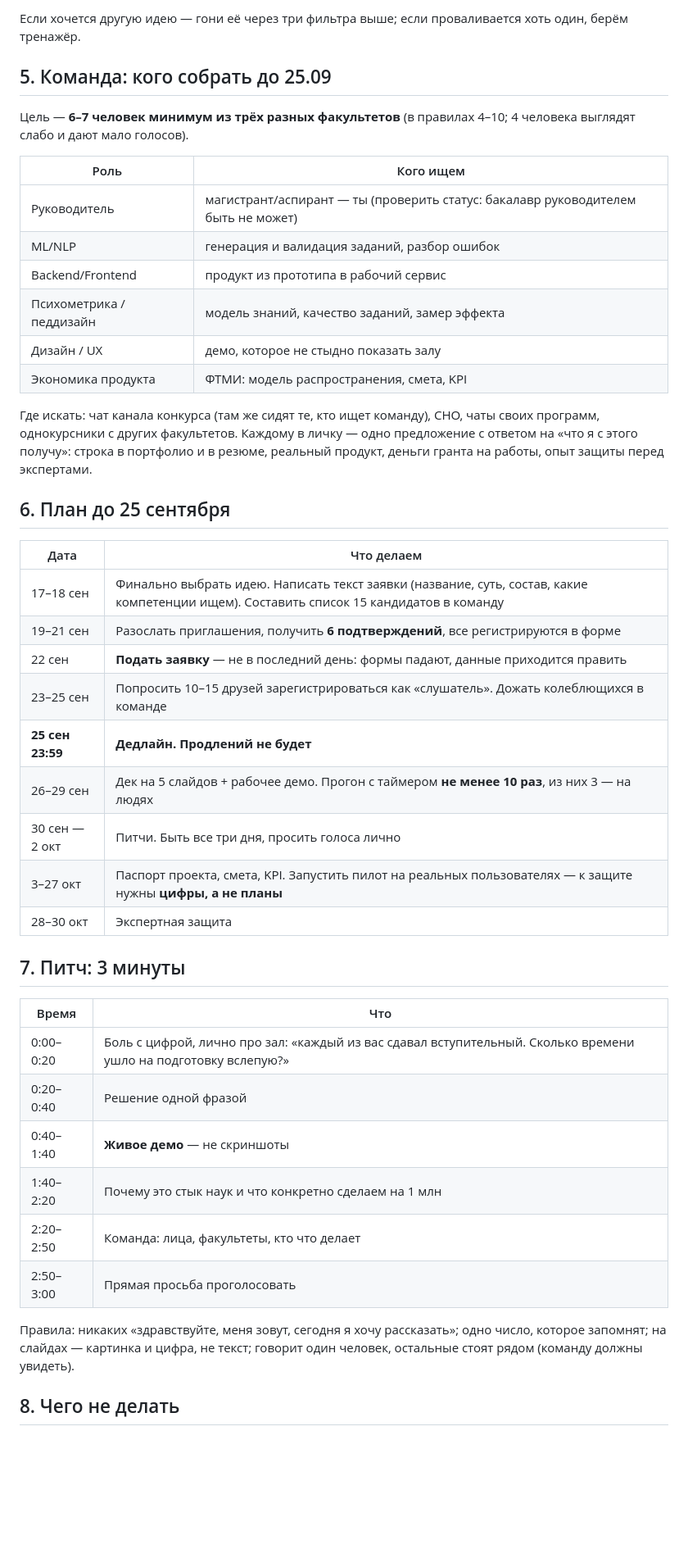
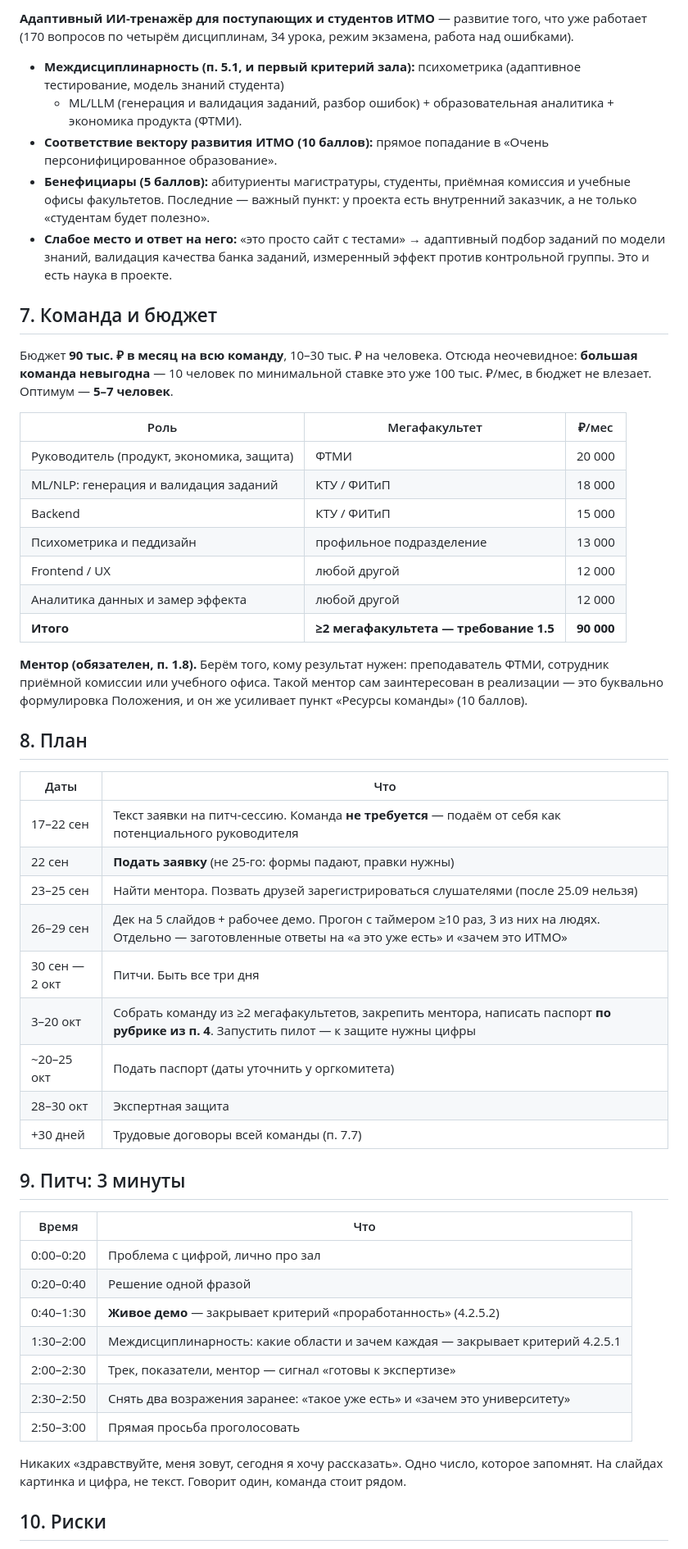
Before and after one commit to yachmenkov66-lang/itmo-uvb-trainer, a Markdown page: ITMO_COLLAB_стратегия.md, the part around one of its changes. Shown at 82% size. GitHub-like rendering; blank space fills up the shorter version.

```diff
--- a/ITMO_COLLAB_стратегия.md
+++ b/ITMO_COLLAB_стратегия.md
@@ -89,50 +128,61 @@
 
-Если хочется другую идею — гони её через три фильтра выше; если проваливается хоть один, берём тренажёр.
+**Адаптивный ИИ-тренажёр для поступающих и студентов ИТМО** — развитие того, что уже работает (170 вопросов по четырём дисциплинам,
+34 урока, режим экзамена, работа над ошибками).
 
-## 5. Команда: кого собрать до 25.09
+- **Междисциплинарность (п. 5.1, и первый критерий зала):** психометрика (адаптивное тестирование, модель знаний студента)
+  + ML/LLM (генерация и валидация заданий, разбор ошибок) + образовательная аналитика + экономика продукта (ФТМИ).
+- **Соответствие вектору развития ИТМО (10 баллов):** прямое попадание в «Очень персонифицированное образование».
+- **Бенефициары (5 баллов):** абитуриенты магистратуры, студенты, приёмная комиссия и учебные офисы факультетов. Последние —
+  важный пункт: у проекта есть внутренний заказчик, а не только «студентам будет полезно».
+- **Слабое место и ответ на него:** «это просто сайт с тестами» → адаптивный подбор заданий по модели знаний, валидация
+  качества банка заданий, измеренный эффект против контрольной группы. Это и есть наука в проекте.
 
-Цель — **6–7 человек минимум из трёх разных факультетов** (в правилах 4–10; 4 человека выглядят слабо и дают мало голосов).
+## 7. Команда и бюджет
 
-| Роль | Кого ищем |
+Бюджет **90 тыс. ₽ в месяц на всю команду**, 10–30 тыс. ₽ на человека. Отсюда неочевидное: **большая команда невыгодна** —
+10 человек по минимальной ставке это уже 100 тыс. ₽/мес, в бюджет не влезает. Оптимум — **5–7 человек**.
+
+| Роль | Мегафакультет | ₽/мес |
+|---|---|---|
+| Руководитель (продукт, экономика, защита) | ФТМИ | 20 000 |
+| ML/NLP: генерация и валидация заданий | КТУ / ФИТиП | 18 000 |
+| Backend | КТУ / ФИТиП | 15 000 |
+| Психометрика и педдизайн | профильное подразделение | 13 000 |
+| Frontend / UX | любой другой | 12 000 |
+| Аналитика данных и замер эффекта | любой другой | 12 000 |
+| **Итого** | **≥2 мегафакультета — требование 1.5** | **90 000** |
+
+**Ментор (обязателен, п. 1.8).** Берём того, кому результат нужен: преподаватель ФТМИ, сотрудник приёмной комиссии или учебного офиса.
+Такой ментор сам заинтересован в реализации — это буквально формулировка Положения, и он же усиливает пункт «Ресурсы команды» (10 баллов).
+
+## 8. План
+
+| Даты | Что |
 |---|---|
-| Руководитель | магистрант/аспирант — ты (проверить статус: бакалавр руководителем быть не может) |
-| ML/NLP | генерация и валидация заданий, разбор ошибок |
-| Backend/Frontend | продукт из прототипа в рабочий сервис |
-| Психометрика / педдизайн | модель знаний, качество заданий, замер эффекта |
-| Дизайн / UX | демо, которое не стыдно показать залу |
-| Экономика продукта | ФТМИ: модель распространения, смета, KPI |
+| 17–22 сен | Текст заявки на питч-сессию. Команда **не требуется** — подаём от себя как потенциального руководителя |
+| 22 сен | **Подать заявку** (не 25-го: формы падают, правки нужны) |
+| 23–25 сен | Найти ментора. Позвать друзей зарегистрироваться слушателями (после 25.09 нельзя) |
+| 26–29 сен | Дек на 5 слайдов + рабочее демо. Прогон с таймером ≥10 раз, 3 из них на людях. Отдельно — заготовленные ответы на «а это уже есть» и «зачем это ИТМО» |
+| 30 сен — 2 окт | Питчи. Быть все три дня |
+| 3–20 окт | Собрать команду из ≥2 мегафакультетов, закрепить ментора, написать паспорт **по рубрике из п. 4**. Запустить пилот — к защите нужны цифры |
+| ~20–25 окт | Подать паспорт (даты уточнить у оргкомитета) |
+| 28–30 окт | Экспертная защита |
+| +30 дней | Трудовые договоры всей команды (п. 7.7) |
 
-Где искать: чат канала конкурса (там же сидят те, кто ищет команду), СНО, чаты своих программ, однокурсники с других факультетов.
-Каждому в личку — одно предложение с ответом на «что я с этого получу»: строка в портфолио и в резюме, реальный продукт,
-деньги гранта на работы, опыт защиты перед экспертами.
-
-## 6. План до 25 сентября
-
-| Дата | Что делаем |
-|---|---|
-| 17–18 сен | Финально выбрать идею. Написать текст заявки (название, суть, состав, какие компетенции ищем). Составить список 15 кандидатов в команду |
-| 19–21 сен | Разослать приглашения, получить **6 подтверждений**, все регистрируются в форме |
-| 22 сен | **Подать заявку** — не в последний день: формы падают, данные приходится править |
-| 23–25 сен | Попросить 10–15 друзей зарегистрироваться как «слушатель». Дожать колеблющихся в команде |
-| **25 сен 23:59** | **Дедлайн. Продлений не будет** |
-| 26–29 сен | Дек на 5 слайдов + рабочее демо. Прогон с таймером **не менее 10 раз**, из них 3 — на людях |
-| 30 сен — 2 окт | Питчи. Быть все три дня, просить голоса лично |
-| 3–27 окт | Паспорт проекта, смета, KPI. Запустить пилот на реальных пользователях — к защите нужны **цифры, а не планы** |
-| 28–30 окт | Экспертная защита |
-
-## 7. Питч: 3 минуты
+## 9. Питч: 3 минуты
 
 | Время | Что |
 |---|---|
-| 0:00–0:20 | Боль с цифрой, лично про зал: «каждый из вас сдавал вступительный. Сколько времени ушло на подготовку вслепую?» |
+| 0:00–0:20 | Проблема с цифрой, лично про зал |
 | 0:20–0:40 | Решение одной фразой |
-| 0:40–1:40 | **Живое демо** — не скриншоты |
-| 1:40–2:20 | Почему это стык наук и что конкретно сделаем на 1 млн |
-| 2:20–2:50 | Команда: лица, факультеты, кто что делает |
+| 0:40–1:30 | **Живое демо** — закрывает критерий «проработанность» (4.2.5.2) |
+| 1:30–2:00 | Междисциплинарность: какие области и зачем каждая — закрывает критерий 4.2.5.1 |
+| 2:00–2:30 | Трек, показатели, ментор — сигнал «готовы к экспертизе» |
+| 2:30–2:50 | Снять два возражения заранее: «такое уже есть» и «зачем это университету» |
 | 2:50–3:00 | Прямая просьба проголосовать |
 
-Правила: никаких «здравствуйте, меня зовут, сегодня я хочу рассказать»; одно число, которое запомнят;
-на слайдах — картинка и цифра, не текст; говорит один человек, остальные стоят рядом (команду должны увидеть).
+Никаких «здравствуйте, меня зовут, сегодня я хочу рассказать». Одно число, которое запомнят. На слайдах картинка и цифра, не текст.
+Говорит один, команда стоит рядом.
 
-## 8. Чего не делать
+## 10. Риски
 
```
Also changed, not shown: other parts of ITMO_COLLAB_стратегия.md (+114 -73 lines).
